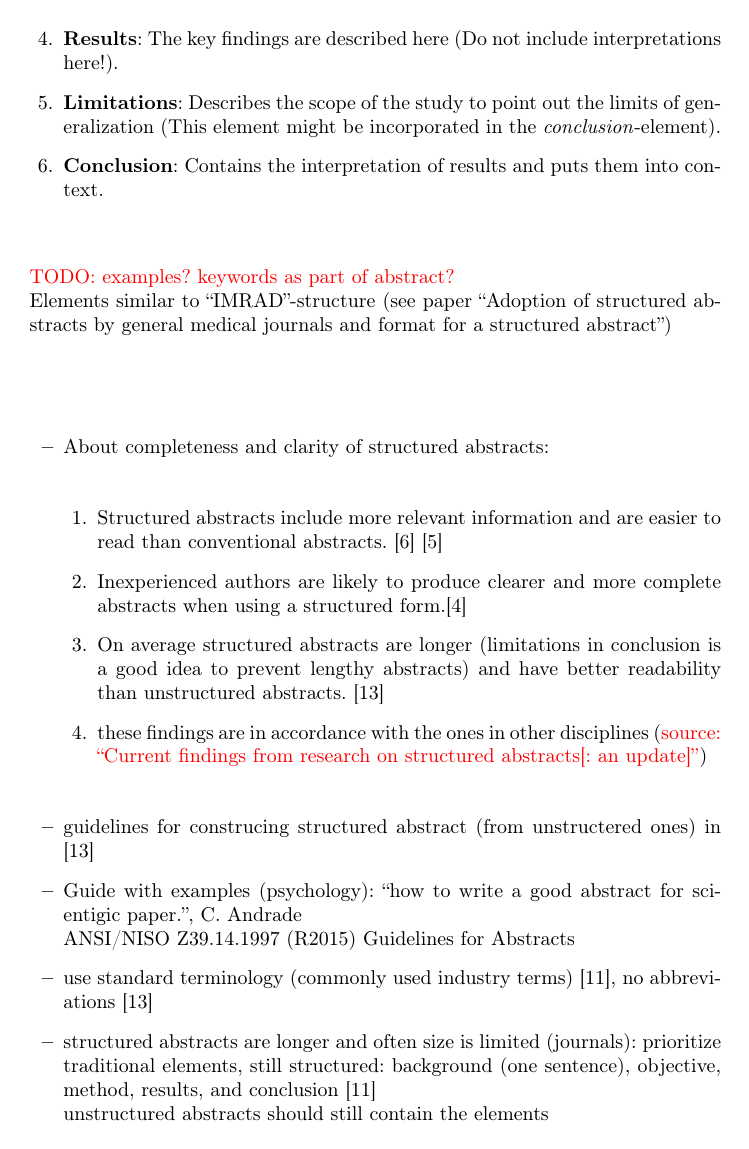
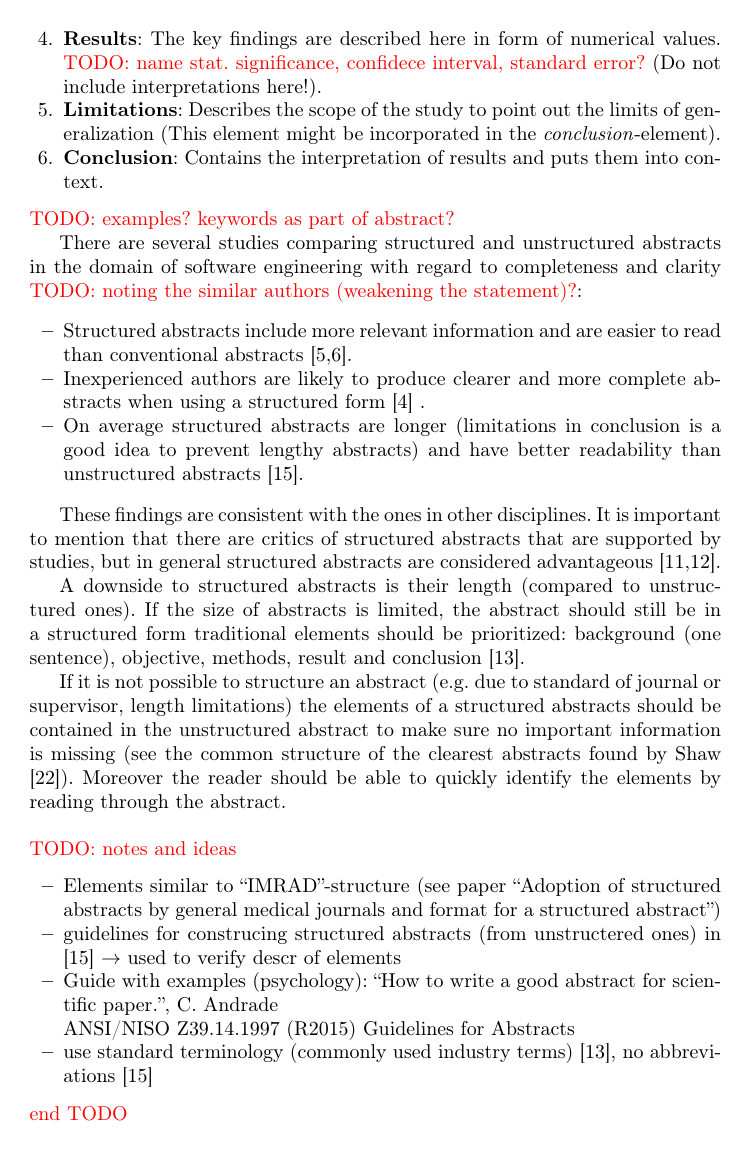
Before and after one commit to TobiasGraef/Exp-SE, LaTeX slides (seminar_paper/seminar.tex, which reads seminar_paper/chapter/knowledge_management/structured_abstract.tex): page 5 of 17. Compiled offline with LaTeX, dvips and Ghostscript.

Commit message:
continued work on structured abstract

```diff
--- a/seminar_paper/chapter/knowledge_management/structured_abstract.tex
+++ b/seminar_paper/chapter/knowledge_management/structured_abstract.tex
@@ -14,26 +14,32 @@ The list and description of elements below closely follows the suggestion of Jed
 	\item \textbf{Methods}: Sums up which research methods were used, for example experimental design, setting, participants and selection criteria, intervention and measurement and analyzing technique.
-	\item \textbf{Results}: The key findings are described here (Do not include interpretations here!).
+	\item \textbf{Results}: The key findings are described here in form of numerical values. \todo{name stat. significance, confidece interval, standard error?} (Do not include interpretations here!).
 	\item \textbf{Limitations}: Describes the scope  of the study to point out the limits of generalization (This element might be incorporated in the \emph{conclusion}-element).
 	\item \textbf{Conclusion}:  Contains the interpretation of results and puts them into context.
 \end{enumerate}
 \todo{examples? keywords as part of abstract?}
-\newline
-Elements similar to \q{IMRAD}-structure (see paper \q{Adoption of structured abstracts by general medical journals and format for a structured abstract})
+
+There are several studies comparing structured and unstructured abstracts in the domain of software engineering with regard to completeness and clarity \todo{noting the similar authors (weakening the statement)?}:
 
 \begin{itemize}
-\item About completeness and clarity of structured abstracts:
-	\begin{enumerate}
-	\item Structured abstracts include more relevant information and are easier to read than conventional abstracts. \cite{Budgen2008} \cite{Budgen2007}
-	\item Inexperienced authors are likely to produce clearer and more complete abstracts when using a structured form.\cite{Budgen2011}
-	\item On average structured abstracts are longer (limitations in conclusion is a good idea to prevent lengthy abstracts) and have better readability than unstructured abstracts. \cite{KBO2008}
-	\item these findings are in accordance with the ones in other disciplines (\red{source: \q{Current findings from research on structured abstracts[: an update]}})
-	\end{enumerate}
-\item guidelines for construcing structured abstract (from unstructered ones) in \cite{KBO2008}
-\item Guide with examples (psychology): \q{how to write a good abstract for scientigic paper.}, C. Andrade
+\item Structured abstracts include more relevant information and are easier to read than conventional abstracts \cite{Budgen2007,Budgen2008}.
+\item Inexperienced authors are likely to produce clearer and more complete abstracts when using a structured form \cite{Budgen2011} .
+\item On average structured abstracts are longer (limitations in conclusion is a good idea to prevent lengthy abstracts) and have better readability than unstructured abstracts \cite{KBO2008}.
+\end{itemize}
+
+These findings are consistent with the ones in other disciplines. It is important to mention that there are critics of structured abstracts that are supported by studies, but in general structured abstracts are considered advantageous \cite{hartley2004,hartley2014}.
+
+A downside to structured abstracts is their length (compared to unstructured ones). If the size of abstracts is limited, the abstract should still be in a structured form traditional elements should be prioritized: background (one sentence), objective, methods, result and conclusion \cite{Jedlitschka2008}.
+
+If it is not possible to structure an abstract (e.g. due to standard of journal or supervisor, length limitations) the elements of a structured abstracts should be contained in the unstructured abstract to make sure no important information is missing (see the common structure of the clearest abstracts found by Shaw \cite{shaw2003}). Moreover the reader should be able to quickly identify the elements by reading through the abstract.
+\newline
+\newline
+\todo{notes and ideas}
+\begin{itemize}
+\item Elements similar to \q{IMRAD}-structure (see paper \q{Adoption of structured abstracts by general medical journals and format for a structured abstract})
+\item guidelines for construcing structured abstracts (from unstructered ones) in \cite{KBO2008} $\rightarrow$ used to verify descr of elements
+\item Guide with examples (psychology): \q{How to write a good abstract for scientific paper.}, C. Andrade
 	\newline
 	ANSI/NISO Z39.14.1997 (R2015) Guidelines for Abstracts
 \item use standard terminology (commonly used industry terms) \cite{Jedlitschka2008}, no abbreviations \cite{KBO2008}
-\item structured abstracts are longer and often size is limited (journals): prioritize traditional elements, still structured: background (one sentence), objective, method, results, and conclusion \cite{Jedlitschka2008}
-\newline
-unstructured abstracts should still contain the elements
 \end{itemize}
+\red{end TODO}
```
Also changed, not shown: seminar_paper/seminar.bib (+31 -0 lines), seminar_paper/seminar.pdf, seminar_paper/chapter/knowledge_management/structured_abstract.tex (4 more changed lines).
